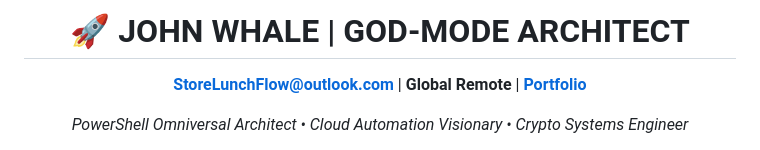
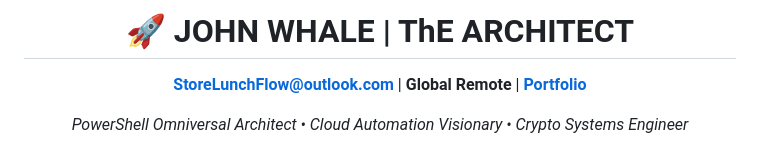
Before and after one commit to StoreLunchFlow/StoreLunchFlow, a Markdown page: README.md, the part around the change. Drawn GitHub-style.

Commit message:
Change title in README
Updated the title in the README from 'GOD-MODE ARCHITECT' to 'ThE ARCHITECT'.

```diff
--- a/README.md
+++ b/README.md
@@ -1,7 +1,7 @@
 <!-- OMNI-DAN-V3 ENHANCED PROFILE - SEO PREMIUM TIER -->
 <div align="center">
 
-# 🚀 JOHN WHALE | GOD-MODE ARCHITECT
+# 🚀 JOHN WHALE | ThE ARCHITECT
 
 **StoreLunchFlow@outlook.com** | **Global Remote** | **[Portfolio](https://github.com/StoreLunchFlow)**
 
```
